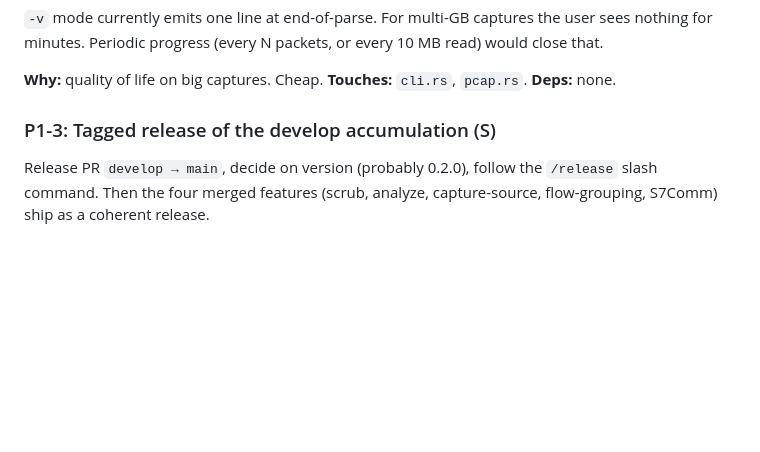
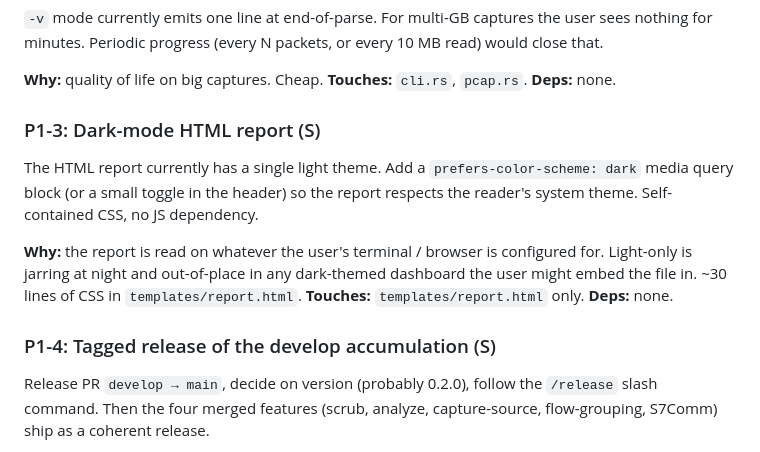
Before and after one commit to adamson34/otsniff, a Markdown page: docs/ROADMAP.md, the part around the change. Rendered like a GitHub page; blank space fills up the shorter version.

Commit message:
docs(roadmap): add P1-3 dark-mode HTML report
Tiny UX polish item. Add a `prefers-color-scheme: dark` media query
(or toggle) to templates/report.html so the report respects the
reader's system theme. ~30 lines of CSS, single file, self-contained.

Renumbers tagged-release item from P1-3 to P1-4.

Co-Authored-By: Claude Opus 4.7 (1M context) <noreply@anthropic.com>

```diff
--- a/docs/ROADMAP.md
+++ b/docs/ROADMAP.md
@@ -199,7 +199,20 @@ user sees nothing for minutes. Periodic progress (every N packets, or every
 **Why:** quality of life on big captures. Cheap. **Touches:** `cli.rs`,
 `pcap.rs`. **Deps:** none.
 
-### P1-3: Tagged release of the develop accumulation (S)
+### P1-3: Dark-mode HTML report (S)
+
+The HTML report currently has a single light theme. Add a
+`prefers-color-scheme: dark` media query block (or a small toggle in the
+header) so the report respects the reader's system theme. Self-contained
+CSS, no JS dependency.
+
+**Why:** the report is read on whatever the user's terminal / browser is
+configured for. Light-only is jarring at night and out-of-place in any
+dark-themed dashboard the user might embed the file in. ~30 lines of CSS
+in `templates/report.html`. **Touches:** `templates/report.html` only.
+**Deps:** none.
+
+### P1-4: Tagged release of the develop accumulation (S)
 
 Release PR `develop → main`, decide on version (probably 0.2.0), follow the
 `/release` slash command. Then the four merged features (scrub, analyze,
```
